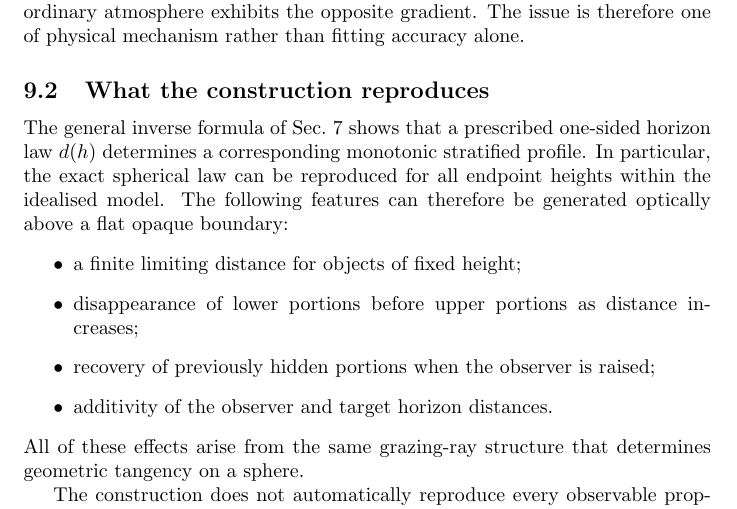
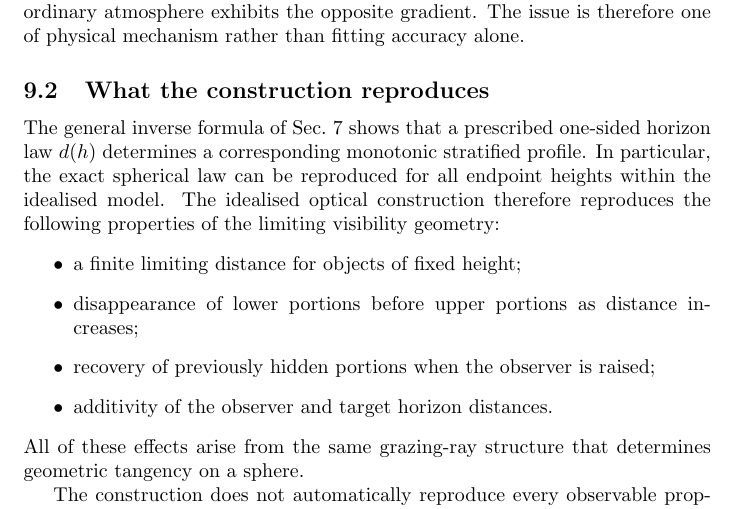
Before and after one commit to cryoflamer/inverse-geometrical-optics, a LaTeX paper (paper/main.tex, which reads paper/sections/discussion.tex): part of page 18 of 22, cut so that both start at the same text. Compiled offline with pdfLaTeX.

Commit message:
Clarify discussion scope

```diff
--- a/paper/sections/discussion.tex
+++ b/paper/sections/discussion.tex
@@ -31,8 +31,8 @@ alone.
 The general inverse formula of Sec.~\ref{sec:inverse-reconstruction} shows that
 a prescribed one-sided horizon law $d(h)$ determines a corresponding monotonic
 stratified profile. In particular, the exact spherical law can be reproduced
-for all endpoint heights within the idealised model. The following features
-can therefore be generated optically above a flat opaque boundary:
+for all endpoint heights within the idealised model. The idealised optical construction therefore reproduces the following
+properties of the limiting visibility geometry:
 \begin{itemize}
     \item a finite limiting distance for objects of fixed height;
     \item disappearance of lower portions before upper portions as distance
```
